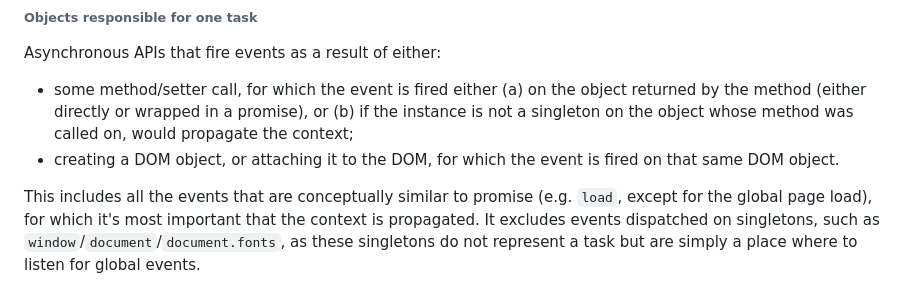
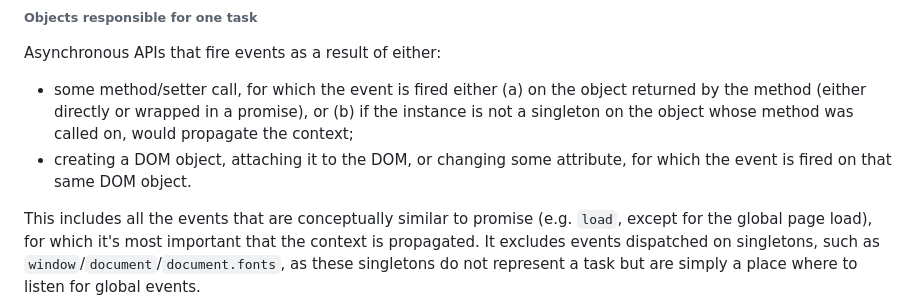
Before and after one commit to tc39/proposal-async-context, a Markdown page: WEB-INTEGRATION.md, the part around the change. GitHub-like rendering.

Commit message:
Update WEB-INTEGRATION.md
Co-authored-by: Andreu Botella <andreu@andreubotella.com>

```diff
--- a/WEB-INTEGRATION.md
+++ b/WEB-INTEGRATION.md
@@ -283,7 +283,7 @@ waiting on some I/O operation to progress or complete.  We can further divide th
 
 Asynchronous APIs that fire events as a result of either:
 - some method/setter call, for which the event is fired either (a) on the object returned by the method (either directly or wrapped in a promise), or (b) if the instance is not a singleton on the object whose method was called on, would propagate the context;
-- creating a DOM object, or attaching it to the DOM, for which the event is fired on that same DOM object.
+- creating a DOM object, attaching it to the DOM, or changing some attribute, for which the event is fired on that same DOM object.
 
 This includes all the events that are conceptually similar to promise (e.g. `load`, except for the global page load), for which it's most important that the context is propagated. It excludes events dispatched on singletons, such as `window`/`document`/`document.fonts`, as these singletons do not represent a task but are simply a place where to listen for global events.
 
```
